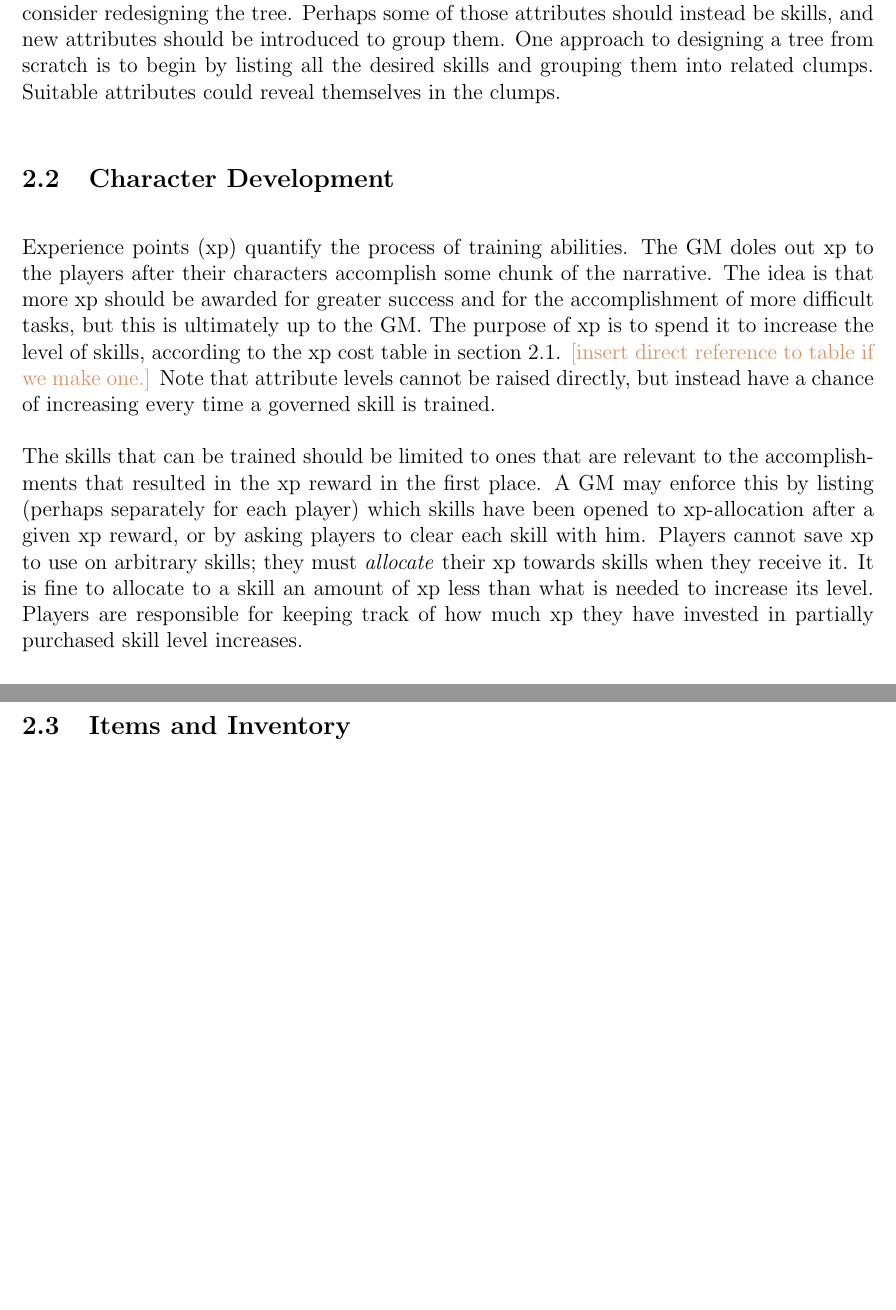
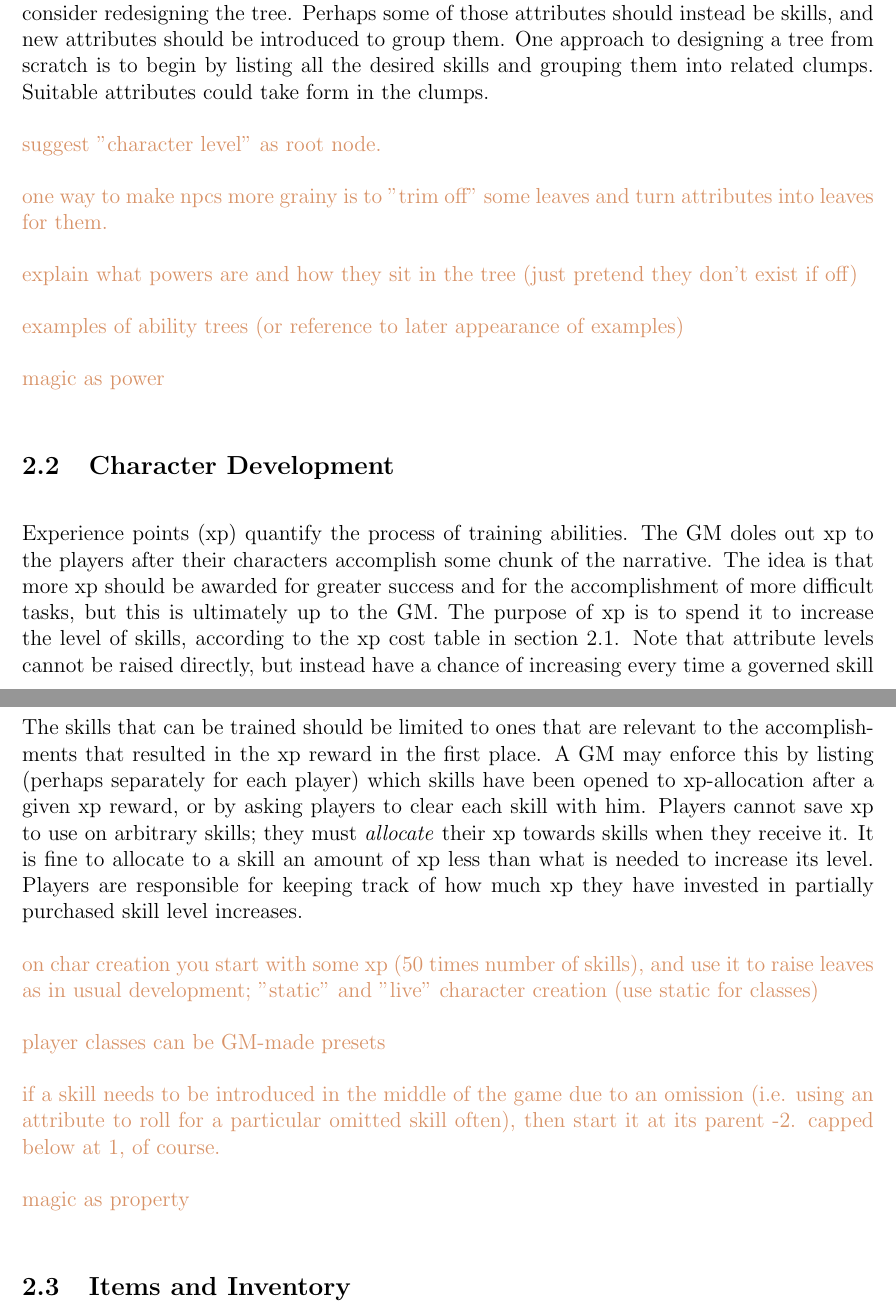
Before and after one commit to ebrahimebrahim/peupfudge, a LaTeX document (peupfudge.tex): two parts of pages 4 and 5 of 6, joined at a grey line, cut so that both start at the same text, the shorter picture padded with empty space. Compiled offline with pdfLaTeX.

Commit message:
replaced tex comments with \notes

```diff
--- a/peupfudge.tex
+++ b/peupfudge.tex
@@ -171,16 +171,17 @@ Perhaps some of those attributes should instead be skills, and new attributes sh
 introduced to group them.
 One approach to designing a tree from scratch is to begin by listing all the desired skills
 and grouping them into related clumps.
-Suitable attributes could reveal themselves in the clumps.
+Suitable attributes could take form in the clumps.
 
-%suggest "character level" as root node.
+\notes{suggest "character level" as root node.}
 
-%one way to make npcs more grainy is to "trim off" some leaves and turn attributes into leaves for them.
+\notes{one way to make npcs more grainy is to "trim off" some leaves and turn attributes into leaves for them.}
 
-%explain what powers are and how they sit in the tree (just pretend they don't exist if off)
+\notes{explain what powers are and how they sit in the tree (just pretend they don't exist if off)}
 
-%examples of ability trees (or reference to later appearance of examples)
-%magic as power
+\notes{examples of ability trees (or reference to later appearance of examples)}
+
+\notes{magic as power}
 
 \subsection{Character Development}\label{sec:dev}
 
@@ -190,7 +191,6 @@ The idea is that more xp should be awarded for greater success and for the accom
 but this is ultimately up to the GM.
 %xp can only be used to raise skills, not attributes. and only ones that were used (rolled against) lately. (players ask gm).
 The purpose of xp is to spend it to increase the level of skills, according to the xp cost table in section \ref{sec:tree}.
-\notes{[insert direct reference to table if we make one.]}
 Note that attribute levels cannot be raised directly, but instead have a chance of increasing every time a governed skill is trained.
 
 The skills that can be trained should be limited to ones that are relevant to the accomplishments that resulted in the xp reward in the first place.
@@ -204,13 +204,13 @@ It is fine to allocate to a skill an amount of xp less than what is needed to in
 Players are responsible for keeping track of how much xp they have invested in partially purchased skill level increases.
 
 
-%on char creation you start with some xp (50 times # of skills), and use it to raise leaves as in usual development; "static" and "live" character creation (use static for classes)
+\notes{on char creation you start with some xp (50 times number of skills), and use it to raise leaves as in usual development; "static" and "live" character creation (use static for classes)}
 
-%player classes can be GM-made presets
+\notes{player classes can be GM-made presets}
 
-%if a skill needs to be introduced in the middle of the game due to an omission (i.e. using an attribute to roll for a particular omitted skill often), then start it at its parent -2. capped below at 1, of course.
+\notes{if a skill needs to be introduced in the middle of the game due to an omission (i.e. using an attribute to roll for a particular omitted skill often), then start it at its parent -2. capped below at 1, of course.}
 
-%magic as property
+\notes{magic as property}
 
 \subsection{Items and Inventory} \label{sec:items}
 \notes{attributes are traits that all items have
```
